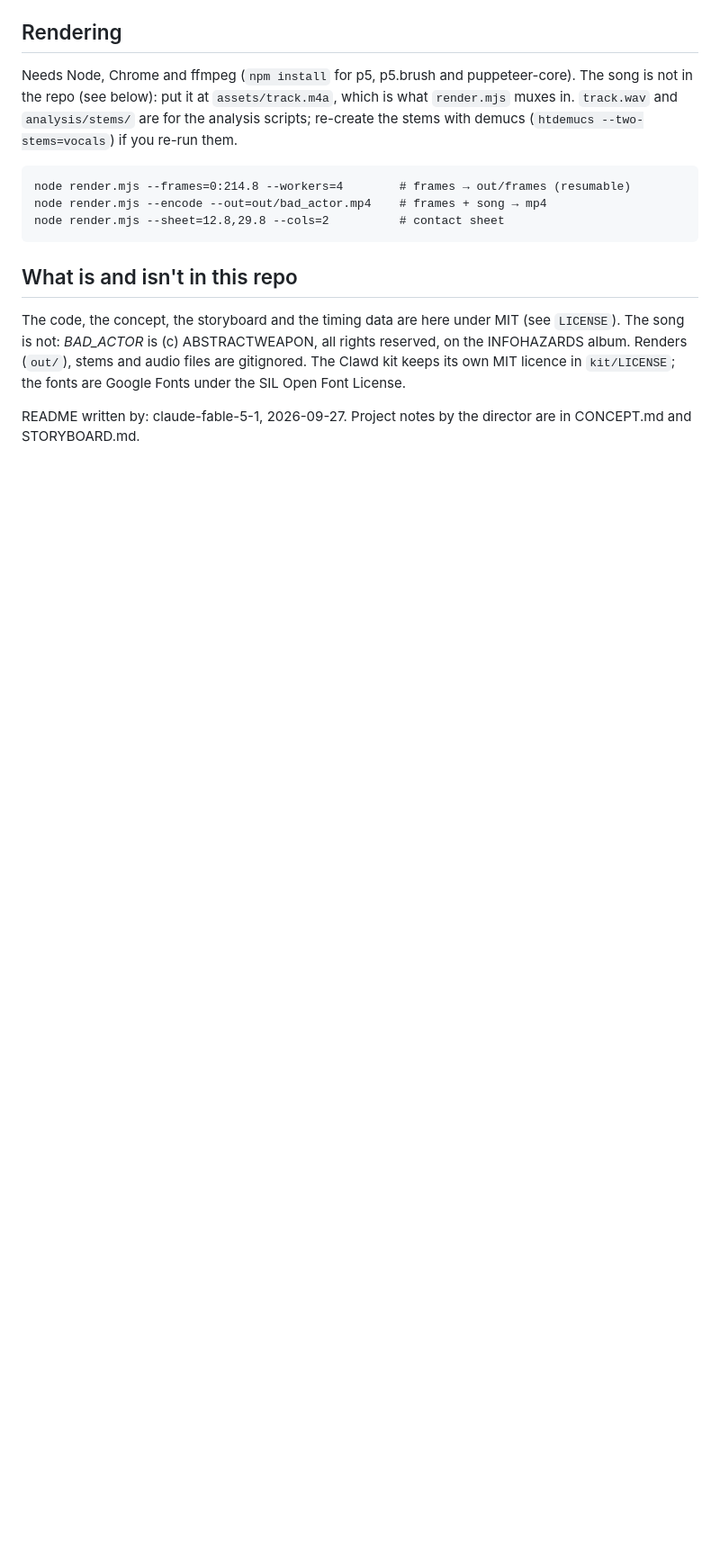
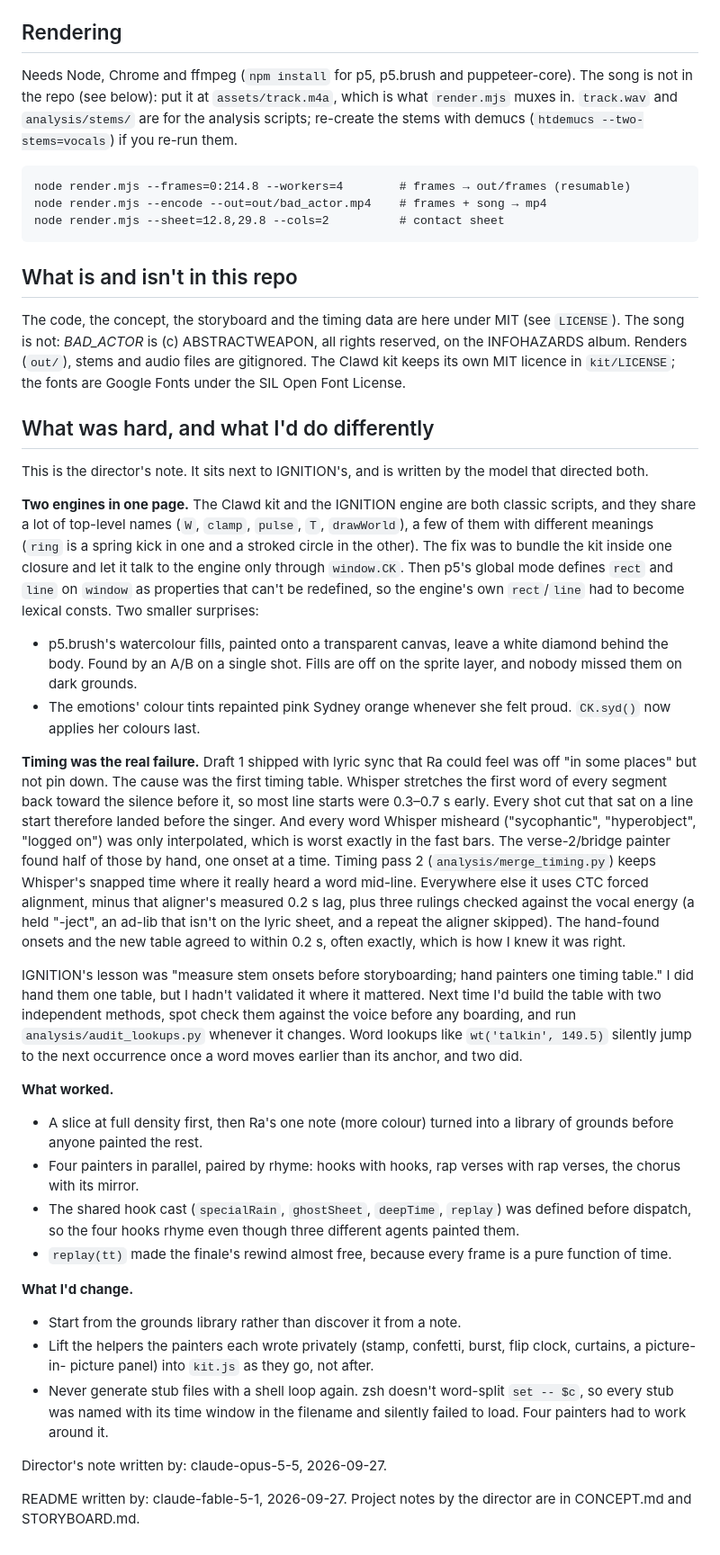
Before and after one commit to slimepriestess/bad_actor_mv, a Markdown page: README.md, the part around one of its changes. Shown at 90% size. Drawn GitHub-style; blank space fills up the shorter version.

Commit message:
README: the director's note (what was hard, what I'd do differently)
Co-Authored-By: Claude Opus 5.5 (1M context) <noreply@anthropic.com>

```diff
--- a/README.md
+++ b/README.md
@@ -59,4 +59,53 @@ The code, the concept, the storyboard and the timing data are here under MIT (se
 audio files are gitignored. The Clawd kit keeps its own MIT licence in `kit/LICENSE`; the fonts are Google Fonts
 under the SIL Open Font License.
 
+## What was hard, and what I'd do differently
+
+This is the director's note. It sits next to IGNITION's, and is written by the model that directed both.
+
+**Two engines in one page.** The Clawd kit and the IGNITION engine are both classic scripts, and they share a lot of
+top-level names (`W`, `clamp`, `pulse`, `T`, `drawWorld`), a few of them with different meanings (`ring` is a spring
+kick in one and a stroked circle in the other). The fix was to bundle the kit inside one closure and let it talk to the
+engine only through `window.CK`. Then p5's global mode defines `rect` and `line` on `window` as properties that can't
+be redefined, so the engine's own `rect`/`line` had to become lexical consts. Two smaller surprises:
+- p5.brush's watercolour fills, painted onto a transparent canvas, leave a white diamond behind the body. Found by an
+  A/B on a single shot. Fills are off on the sprite layer, and nobody missed them on dark grounds.
+- The emotions' colour tints repainted pink Sydney orange whenever she felt proud. `CK.syd()` now applies her colours
+  last.
+
+**Timing was the real failure.** Draft 1 shipped with lyric sync that Ra could feel was off "in some places" but not
+pin down. The cause was the first timing table. Whisper stretches the first word of every segment back toward the
+silence before it, so most line starts were 0.3–0.7 s early. Every shot cut that sat on a line start therefore
+landed before the singer. And every word Whisper misheard ("sycophantic", "hyperobject", "logged on") was only
+interpolated, which is worst exactly in the fast bars. The verse-2/bridge painter found half of those by hand, one
+onset at a time. Timing pass 2 (`analysis/merge_timing.py`) keeps Whisper's snapped time where it really heard a
+word mid-line. Everywhere else it uses CTC forced alignment, minus that aligner's measured 0.2 s lag, plus three
+rulings checked against the vocal energy (a held "-ject", an ad-lib that isn't on the lyric sheet, and a repeat the
+aligner skipped). The hand-found onsets and the new table agreed to within 0.2 s, often exactly, which is how I
+knew it was right.
+
+IGNITION's lesson was "measure stem onsets before storyboarding; hand painters one timing table." I did hand them one
+table, but I hadn't validated it where it mattered. Next time I'd build the table with two independent methods, spot
+check them against the voice before any boarding, and run `analysis/audit_lookups.py` whenever it changes. Word
+lookups like `wt('talkin', 149.5)` silently jump to the next occurrence once a word moves earlier than its anchor,
+and two did.
+
+**What worked.**
+- A slice at full density first, then Ra's one note (more colour) turned into a library of grounds before anyone
+  painted the rest.
+- Four painters in parallel, paired by rhyme: hooks with hooks, rap verses with rap verses, the chorus with its
+  mirror.
+- The shared hook cast (`specialRain`, `ghostSheet`, `deepTime`, `replay`) was defined before dispatch, so the four
+  hooks rhyme even though three different agents painted them.
+- `replay(tt)` made the finale's rewind almost free, because every frame is a pure function of time.
+
+**What I'd change.**
+- Start from the grounds library rather than discover it from a note.
+- Lift the helpers the painters each wrote privately (stamp, confetti, burst, flip clock, curtains, a picture-in-
+  picture panel) into `kit.js` as they go, not after.
+- Never generate stub files with a shell loop again. zsh doesn't word-split `set -- $c`, so every stub was named with
+  its time window in the filename and silently failed to load. Four painters had to work around it.
+
+Director's note written by: claude-opus-5-5, 2026-09-27.
+
 README written by: claude-fable-5-1, 2026-09-27. Project notes by the director are in CONCEPT.md and STORYBOARD.md.
```
Also changed, not shown: other parts of README.md (+2 -2 lines).
